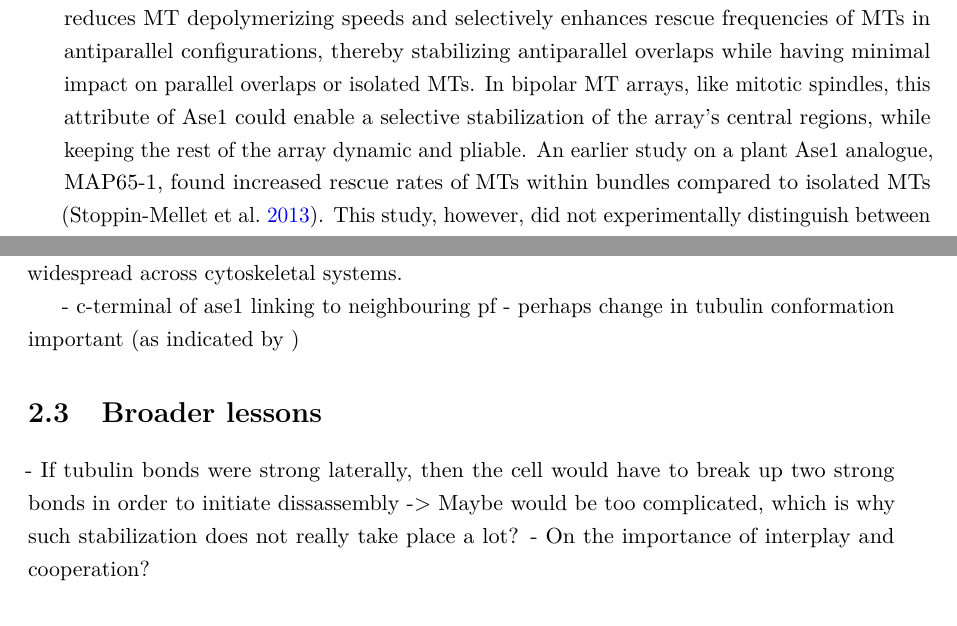
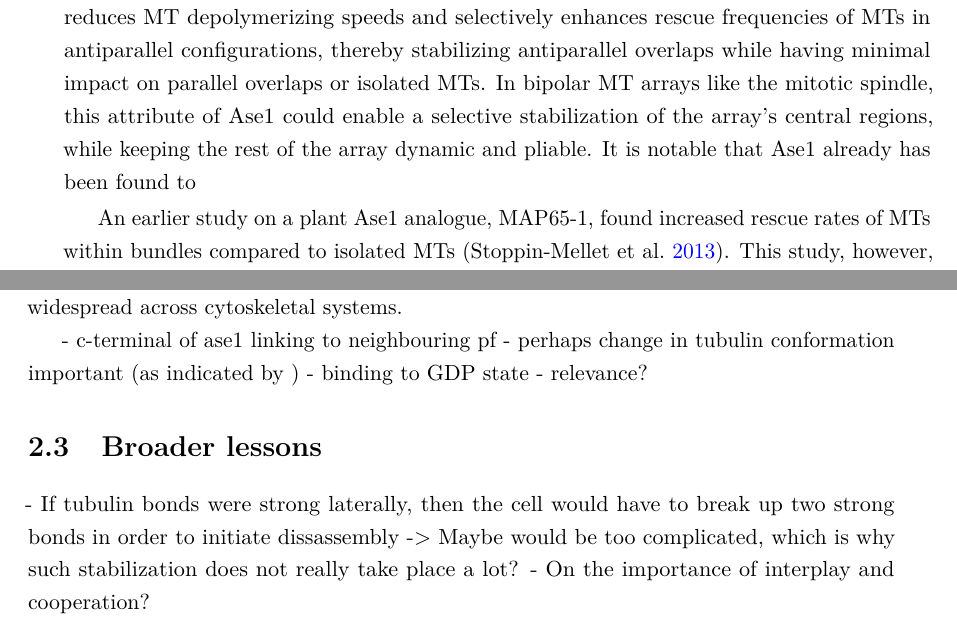
Before and after one commit to jochenkrattenmacher/phd-thesis, a LaTeX thesis (thesis.tex, which reads Content/ase1_discussion.tex): two parts of pages 38 and 41 of 57 before the commit and two parts of pages 52 and 55 of 71 after it, joined at a grey line, cut so that both start at the same text. Compiled offline with pdfLaTeX.

Commit message:
Mention Ase1 GDP

```diff
--- a/Content/ase1_discussion.tex
+++ b/Content/ase1_discussion.tex
@@ -1,4 +1,7 @@
-In this study, we examined how the diffusible MT crosslinker Ase1 affects MT depolymerization, both when connecting MTs and on individual MTs. Our findings indicate that Ase1 reduces MT depolymerizing speeds and selectively enhances rescue frequencies of MTs in antiparallel configurations, thereby stabilizing antiparallel overlaps while having minimal impact on parallel overlaps or isolated MTs. In bipolar MT arrays, like mitotic spindles, this attribute of Ase1 could enable a selective stabilization of the array's central regions, while keeping the rest of the array dynamic and pliable. An earlier study on a plant Ase1 analogue, MAP65-1, found increased rescue rates of MTs within bundles compared to isolated MTs \parencite{Stoppin-Mellet2013}. This study, however, did not experimentally distinguish between parallel and antiparallel bundles. Our methods allowed us to directly distinguish between different bundling orientations, and our findings in fact support the modeling-based findings by \parencite{Stoppin-Mellet2013}. However, our results do not rule out that under different experimental conditions, Ase1 may also stabilize parallel bundles to some degree.
+In this study, we examined how the diffusible MT crosslinker Ase1 affects MT depolymerization, both when connecting MTs and on individual MTs. Our findings indicate that Ase1 reduces MT depolymerizing speeds and selectively enhances rescue frequencies of MTs in antiparallel configurations, thereby stabilizing antiparallel overlaps while having minimal impact on parallel overlaps or isolated MTs. In bipolar MT arrays like the mitotic spindle, this attribute of Ase1 could enable a selective stabilization of the array's central regions, while keeping the rest of the array dynamic and pliable. It is notable that Ase1 already has been found to
+
+
+An earlier study on a plant Ase1 analogue, MAP65-1, found increased rescue rates of MTs within bundles compared to isolated MTs \parencite{Stoppin-Mellet2013}. This study, however, did not experimentally distinguish between parallel and antiparallel bundles. Our methods allowed us to directly distinguish between different bundling orientations, and our findings in fact support the modeling-based findings by \parencite{Stoppin-Mellet2013}. However, our results do not rule out that under different experimental conditions, Ase1 may also stabilize parallel bundles to some degree.
 
 We observed Ase1 sweeping, the accumulation of lattice-bound, diffusible Ase1 at the retracting ends of depolymerizing MTs, and found that accumulated Ase1 can transduce forces to other MTs. This phenomenon, also known as "protein sweeping" or "herding," is analogous to the in vitro behavior of the MT-severing enzyme spastin and the kinetochore-associated Ndc80 and Dam1 complexes, which crosslink chromosomes to depolymerizing MT ends \parencite{Franck2007, umbreit2012ndc80, grishchuk2017biophysics}, indicate that, analogously to Dam1- and Ndc80- complexes, Ase1 accumulation at depolymerizing MT ends, antagonizes the dissociation of tubulin subunits from these MT ends. While on isolated MTs this effect may be neutralized, either by Ase1 dissociation or translocation along the MT lattice, both of these processes happen less readily within overlaps, where Ase1 diffusion constant and unbinding rates are greatly reduced \parencite{Kapitein2008, lanskydiffusible2015}, due to protein avidity resulting from the multivalent interactions of Ase1 with the MTs \parencite{braun2020cytoskeletal, erlendsson2021binding}. Additionally, in overlaps, individual protofilaments of a depolymerizing MT are coupled to the other MT by the Ase1 crosslinkers and in order to bend into the rams horn formations associated with depolymerization, likely have to work against the lattice of the other MT, which might lead to further stabilization. This effect is analogous to Dam1- and Ndc80- complexes whose rescue-promoting propensity can be enhanced by exerting load on the complexes \parencite{Franck2007, volkov2018multivalency}. Importantly, this scenario applies only to antiparallel MT overlaps, as for parallel overlaps no stabilizing effect additional to the one observed on isolated MTs arises, indicating that there the force-coupling is weak. This is consistent with the fact that Ase1 binds with lower affinity to parallel, compared to antiparallel MTs. Nevertheless, the mere presence of Ase1 on the lattice of isolated MTs is sufficient to reduce depolymerization velocities. Our modeling suggests that Ase1 may stabilize adjacent protofilaments, which might be explained by Ase1 binding to a tubulin dimer allosterically stabilizing the adjacent protofilament either by Ase1's intrinsically disordered N-terminus directly binding to the adjacent protofilament \parencite{Subramanian2010} or indirectly through the tubulin lattice, such as kinesin-1 \parencite{Peet2018, morikawa2015x}.
 
@@ -14,3 +17,4 @@ Our results show that the presence of diffusible MT crosslinkers can suffice to
 
 - c-terminal of ase1 linking to neighbouring pf
 - perhaps change in tubulin conformation important (as indicated by )
+- binding to GDP state - relevance?
--- a/thesis.tex
+++ b/thesis.tex
@@ -21,7 +21,7 @@
 % \chapter{Results}
 % \input{Content/tau_results}
 % \input{Content/tau_results2}
-% \input{Content/Ase1}
+\input{Content/Ase1}
 \input{Content/discussion}
 
 \printbibliography[heading=bibintoc, title={References}]
```
Also changed, not shown: Content/Ase1.tex (+3 -3 lines).
